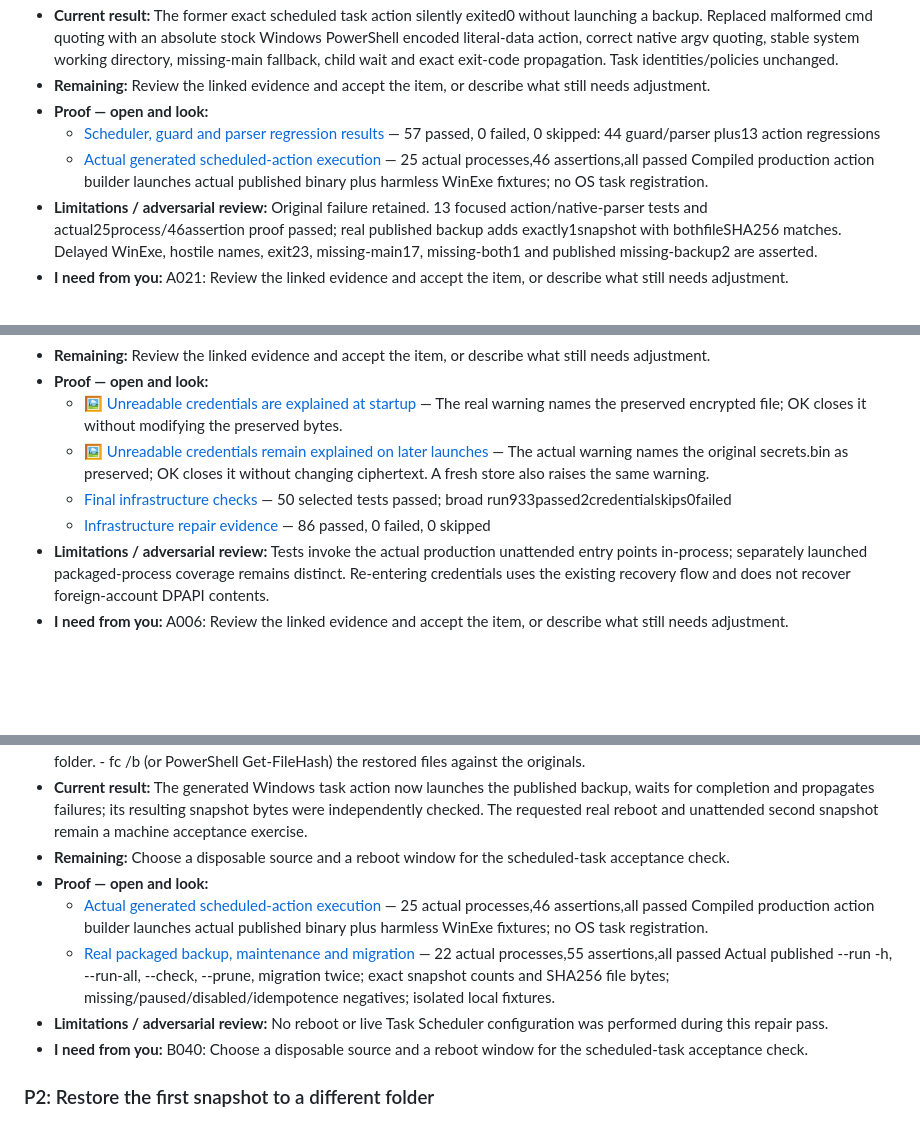
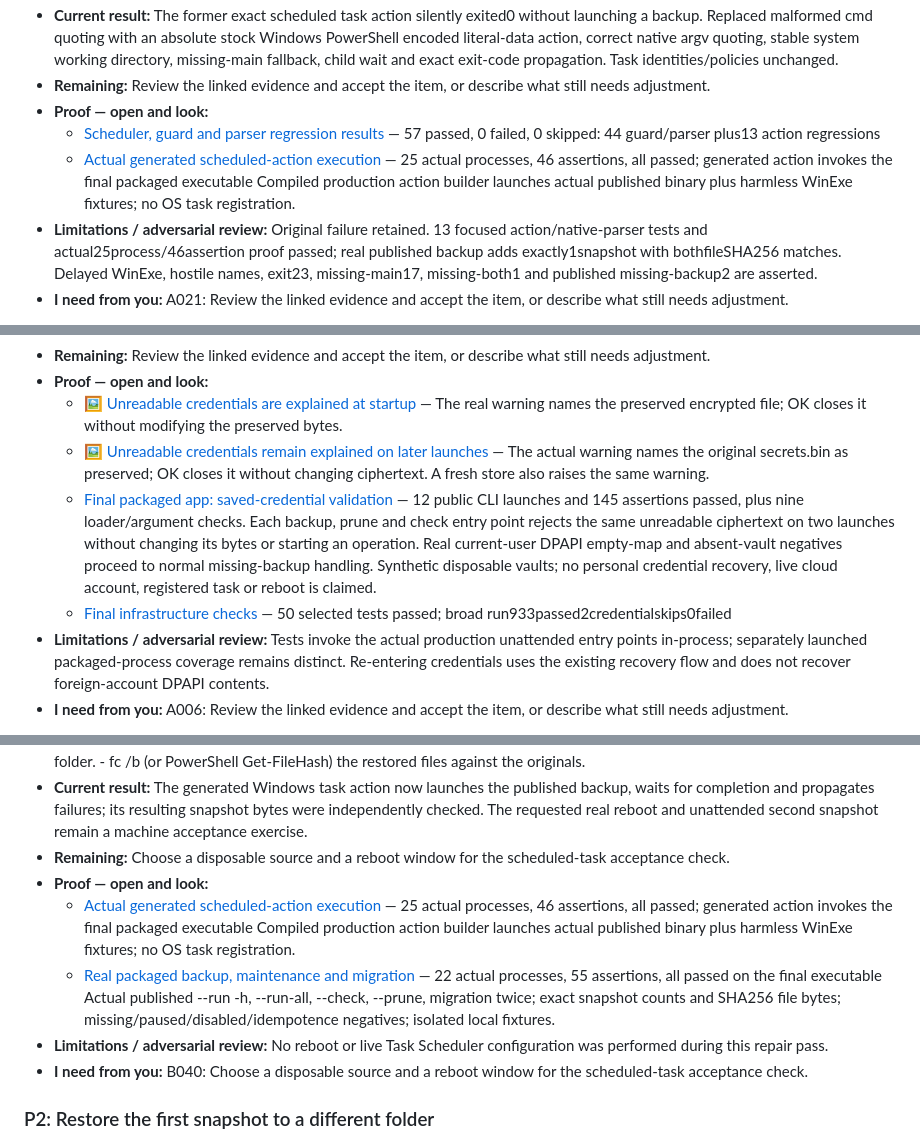
Before and after one commit to backspace-backup/backspace, a Markdown page: docs/ROADMAP.md, 3 parts joined by grey strips. GitHub-like rendering; blank space fills up the shorter version.

```diff
--- a/docs/ROADMAP.md
+++ b/docs/ROADMAP.md
@@ -158,7 +161,7 @@ for the workflow rules an agent must follow before touching this file.
 - **Remaining:** Review the linked evidence and accept the item, or describe what still needs adjustment.
 - **Proof — open and look:**
   - [Scheduler, guard and parser regression results](../audit-dashboard/evidence/infrastructure-tests/runtime-coverage-report.html) — 57 passed, 0 failed, 0 skipped: 44 guard/parser plus13 action regressions
-  - [Actual generated scheduled-action execution](../audit-dashboard/evidence/packaged-task-action/report.html) — 25 actual processes,46 assertions,all passed Compiled production action builder launches actual published binary plus harmless WinExe fixtures; no OS task registration.
+  - [Actual generated scheduled-action execution](../audit-dashboard/evidence/packaged-task-action-final/report.html) — 25 actual processes, 46 assertions, all passed; generated action invokes the final packaged executable Compiled production action builder launches actual published binary plus harmless WinExe fixtures; no OS task registration.
 - **Limitations / adversarial review:** Original failure retained. 13 focused action/native-parser tests and actual25process/46assertion proof passed; real published backup adds exactly1snapshot with bothfileSHA256 matches. Delayed WinExe, hostile names, exit23, missing-main17, missing-both1 and published missing-backup2 are asserted.
 - **I need from you:** A021: Review the linked evidence and accept the item, or describe what still needs adjustment.
 
@@ -412,8 +415,8 @@ for the workflow rules an agent must follow before touching this file.
 - **Proof — open and look:**
   - 🖼️ [Unreadable credentials are explained at startup](../audit-dashboard/evidence/infrastructure-tests/secrets-startup-warning.png) — The real warning names the preserved encrypted file; OK closes it without modifying the preserved bytes.
   - 🖼️ [Unreadable credentials remain explained on later launches](../audit-dashboard/evidence/final-persistence/unreadable-vault-warning.png) — The actual warning names the original secrets.bin as preserved; OK closes it without changing ciphertext. A fresh store also raises the same warning.
+  - [Final packaged app: saved-credential validation](../audit-dashboard/evidence/packaged-vault-final/report.html) — 12 public CLI launches and 145 assertions passed, plus nine loader/argument checks. Each backup, prune and check entry point rejects the same unreadable ciphertext on two launches without changing its bytes or starting an operation. Real current-user DPAPI empty-map and absent-vault negatives proceed to normal missing-backup handling. Synthetic disposable vaults; no personal credential recovery, live cloud account, registered task or reboot is claimed.
   - [Final infrastructure checks](../audit-dashboard/evidence/infrastructure-tests/final-report.html) — 50 selected tests passed; broad run933passed2credentialskips0failed
-  - [Infrastructure repair evidence](../audit-dashboard/evidence/infrastructure-tests/report.html) — 86 passed, 0 failed, 0 skipped
 - **Limitations / adversarial review:** Tests invoke the actual production unattended entry points in-process; separately launched packaged-process coverage remains distinct. Re-entering credentials uses the existing recovery flow and does not recover foreign-account DPAPI contents.
 - **I need from you:** A006: Review the linked evidence and accept the item, or describe what still needs adjustment.
 
@@ -1106,8 +1114,8 @@ for the workflow rules an agent must follow before touching this file.
 - **Current result:** The generated Windows task action now launches the published backup, waits for completion and propagates failures; its resulting snapshot bytes were independently checked. The requested real reboot and unattended second snapshot remain a machine acceptance exercise.
 - **Remaining:** Choose a disposable source and a reboot window for the scheduled-task acceptance check.
 - **Proof — open and look:**
-  - [Actual generated scheduled-action execution](../audit-dashboard/evidence/packaged-task-action/report.html) — 25 actual processes,46 assertions,all passed Compiled production action builder launches actual published binary plus harmless WinExe fixtures; no OS task registration.
-  - [Real packaged backup, maintenance and migration](../audit-dashboard/evidence/packaged-workflows/report.html) — 22 actual processes,55 assertions,all passed Actual published --run -h, --run-all, --check, --prune, migration twice; exact snapshot counts and SHA256 file bytes; missing/paused/disabled/idempotence negatives; isolated local fixtures.
+  - [Actual generated scheduled-action execution](../audit-dashboard/evidence/packaged-task-action-final/report.html) — 25 actual processes, 46 assertions, all passed; generated action invokes the final packaged executable Compiled production action builder launches actual published binary plus harmless WinExe fixtures; no OS task registration.
+  - [Real packaged backup, maintenance and migration](../audit-dashboard/evidence/packaged-workflows-final/report.html) — 22 actual processes, 55 assertions, all passed on the final executable Actual published --run -h, --run-all, --check, --prune, migration twice; exact snapshot counts and SHA256 file bytes; missing/paused/disabled/idempotence negatives; isolated local fixtures.
 - **Limitations / adversarial review:** No reboot or live Task Scheduler configuration was performed during this repair pass.
 - **I need from you:** B040: Choose a disposable source and a reboot window for the scheduled-task acceptance check.
 
```
Also changed, not shown: other parts of docs/ROADMAP.md (+40 -29 lines), docs/TESTING.md (+9 -9 lines).
